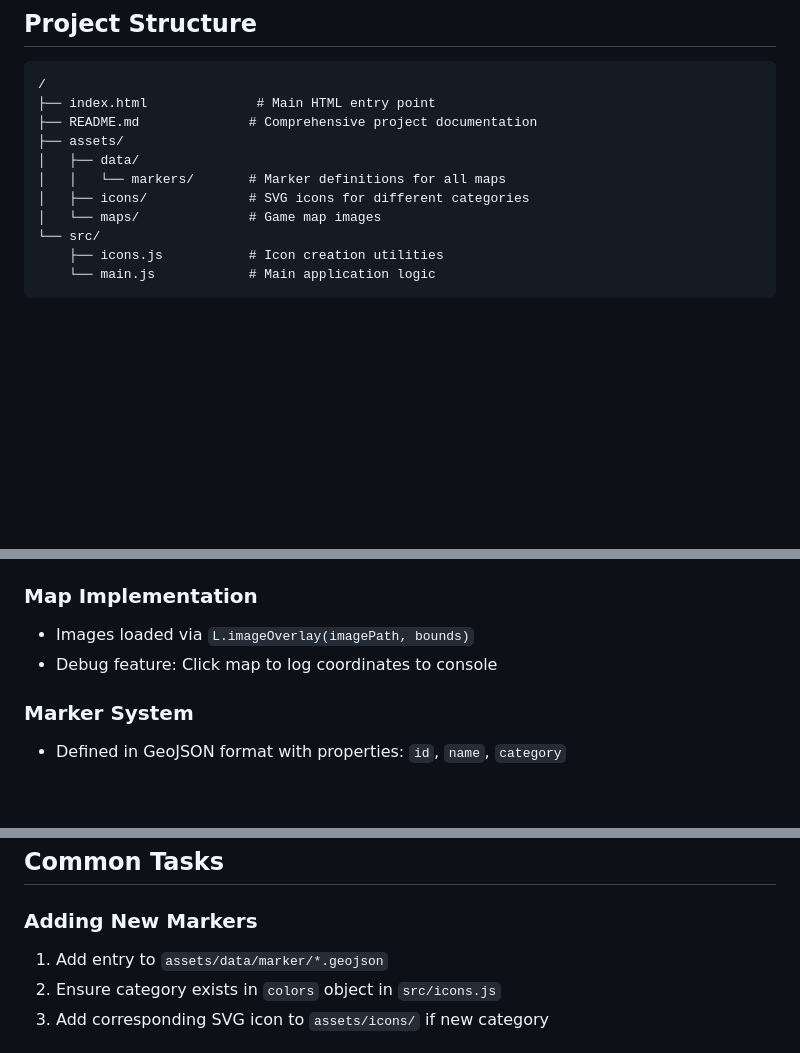
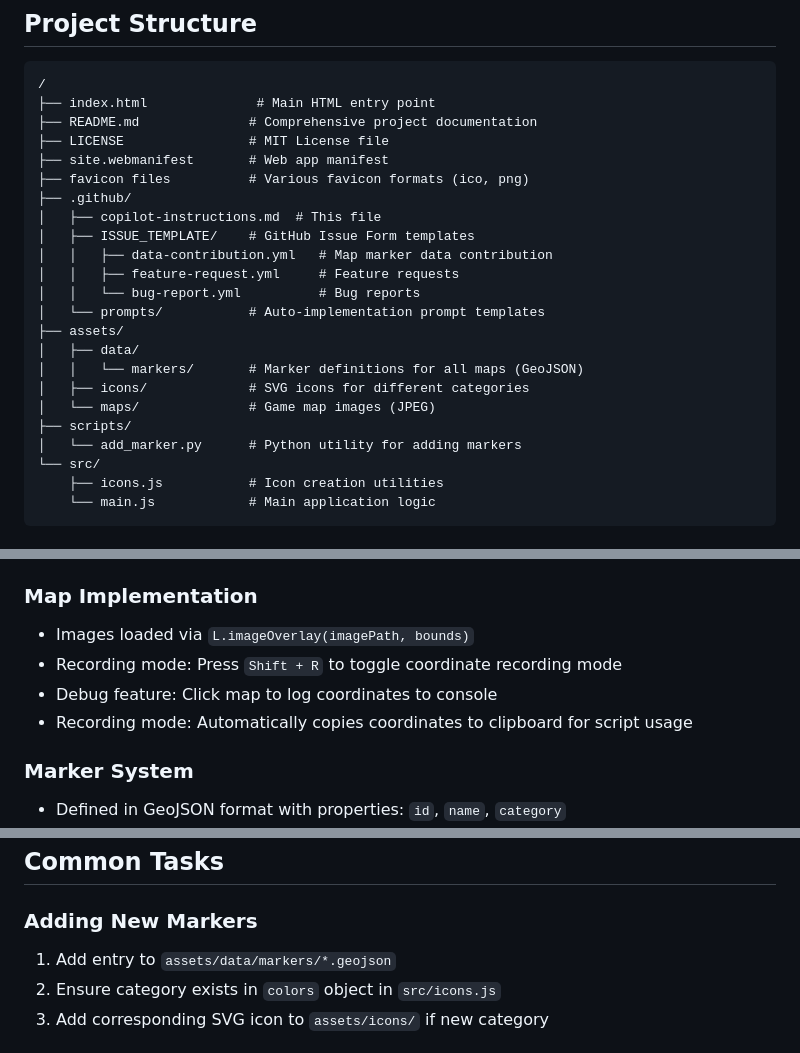
Before and after one commit to ryoma-yama/daemonxmachina-titanicscion-interactive-map, a Markdown page: .github/copilot-instructions.md, 3 parts joined by grey strips. Drawn GitHub-style; blank space fills up the shorter version.

Commit message:
docs: update copilot-instructions.md to match current project state
- Update project structure to include .github/, scripts/, favicon files
- Add Recording mode feature documentation (Shift+R functionality)
- Include GitHub Issue Template information
- Correct marker file path reference (markers/*.geojson)
- Add clipboard copy functionality documentation

```diff
--- a/.github/copilot-instructions.md
+++ b/.github/copilot-instructions.md
@@ -16,11 +16,23 @@ This is an interactive web-based map application for the game "Daemon X Machina:
 /
 ├── index.html              # Main HTML entry point
 ├── README.md              # Comprehensive project documentation
+├── LICENSE                # MIT License file
+├── site.webmanifest       # Web app manifest
+├── favicon files          # Various favicon formats (ico, png)
+├── .github/
+│   ├── copilot-instructions.md  # This file
+│   ├── ISSUE_TEMPLATE/    # GitHub Issue Form templates
+│   │   ├── data-contribution.yml   # Map marker data contribution
+│   │   ├── feature-request.yml     # Feature requests
+│   │   └── bug-report.yml          # Bug reports
+│   └── prompts/           # Auto-implementation prompt templates
 ├── assets/
 │   ├── data/
-│   │   └── markers/       # Marker definitions for all maps
+│   │   └── markers/       # Marker definitions for all maps (GeoJSON)
 │   ├── icons/             # SVG icons for different categories
-│   └── maps/              # Game map images
+│   └── maps/              # Game map images (JPEG)
+├── scripts/
+│   └── add_marker.py      # Python utility for adding markers
 └── src/
     ├── icons.js           # Icon creation utilities
     └── main.js            # Main application logic
@@ -35,7 +47,9 @@ This is an interactive web-based map application for the game "Daemon X Machina:
 
 ### Map Implementation
 - Images loaded via `L.imageOverlay(imagePath, bounds)`
+- Recording mode: Press `Shift + R` to toggle coordinate recording mode
 - Debug feature: Click map to log coordinates to console
+- Recording mode: Automatically copies coordinates to clipboard for script usage
 
 ### Marker System
 - Defined in GeoJSON format with properties: `id`, `name`, `category`
@@ -89,7 +104,7 @@ All code comments and in-app text must be written in English.
 ## Common Tasks
 
 ### Adding New Markers
-1. Add entry to `assets/data/marker/*.geojson`
+1. Add entry to `assets/data/markers/*.geojson`
 2. Ensure category exists in `colors` object in `src/icons.js`
 3. Add corresponding SVG icon to `assets/icons/` if new category
 
```
Also changed, not shown: other parts of .github/copilot-instructions.md (+3 -0 lines).
